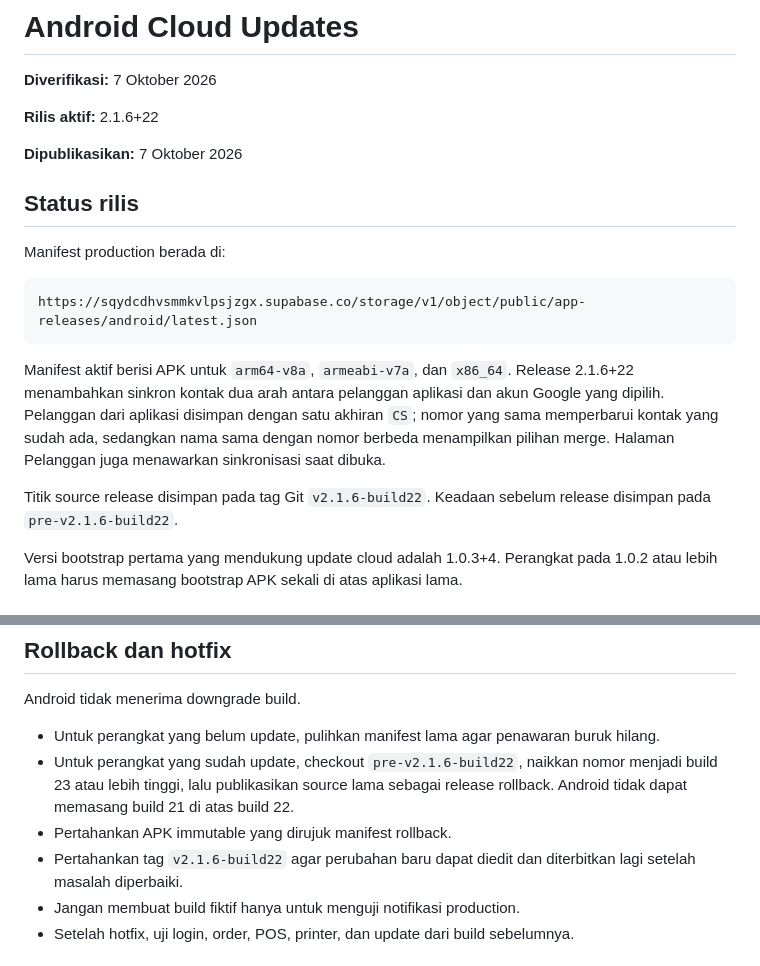
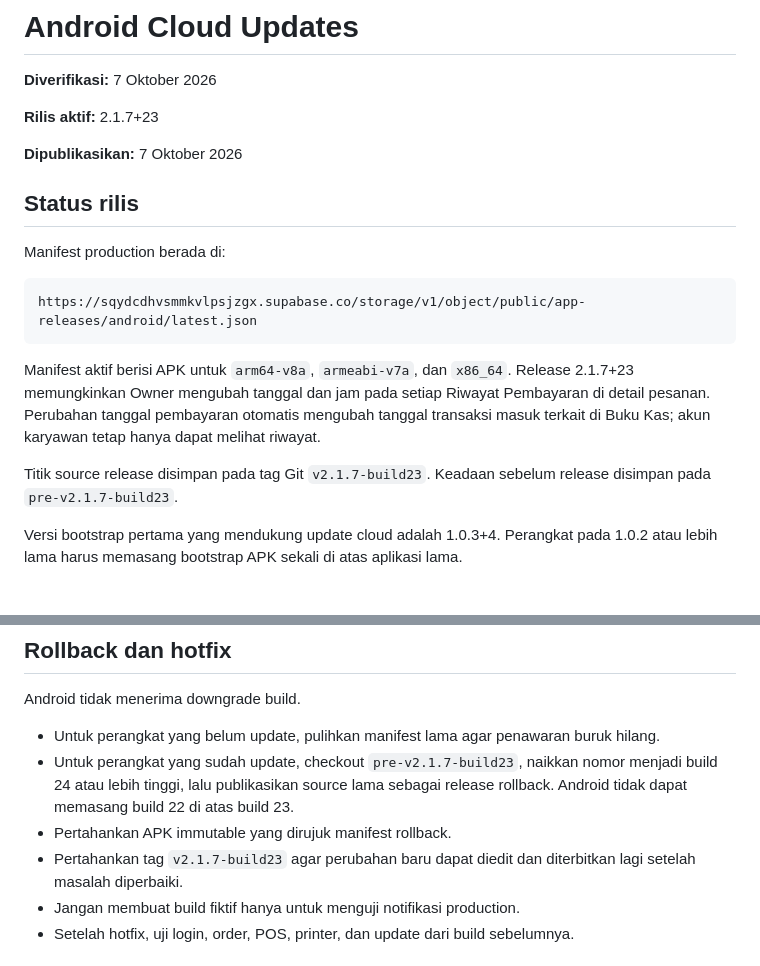
Before and after one commit to dandirayo/LaundryApp, a Markdown page: docs/deployment/09-ANDROID-CLOUD-UPDATES.md, 2 parts joined by grey strips. Drawn GitHub-style.

Commit message:
docs: record Android 2.1.7 release

````diff
--- a/docs/deployment/09-ANDROID-CLOUD-UPDATES.md
+++ b/docs/deployment/09-ANDROID-CLOUD-UPDATES.md
@@ -2,7 +2,7 @@
 
 **Diverifikasi:** 7 Oktober 2026
 
-**Rilis aktif:** 2.1.6+22
+**Rilis aktif:** 2.1.7+23
 
 **Dipublikasikan:** 7 Oktober 2026
 
@@ -14,9 +14,9 @@ Manifest production berada di:
 https://sqydcdhvsmmkvlpsjzgx.supabase.co/storage/v1/object/public/app-releases/android/latest.json
 ```
 
-Manifest aktif berisi APK untuk `arm64-v8a`, `armeabi-v7a`, dan `x86_64`. Release 2.1.6+22 menambahkan sinkron kontak dua arah antara pelanggan aplikasi dan akun Google yang dipilih. Pelanggan dari aplikasi disimpan dengan satu akhiran `CS`; nomor yang sama memperbarui kontak yang sudah ada, sedangkan nama sama dengan nomor berbeda menampilkan pilihan merge. Halaman Pelanggan juga menawarkan sinkronisasi saat dibuka.
+Manifest aktif berisi APK untuk `arm64-v8a`, `armeabi-v7a`, dan `x86_64`. Release 2.1.7+23 memungkinkan Owner mengubah tanggal dan jam pada setiap Riwayat Pembayaran di detail pesanan. Perubahan tanggal pembayaran otomatis mengubah tanggal transaksi masuk terkait di Buku Kas; akun karyawan tetap hanya dapat melihat riwayat.
 
-Titik source release disimpan pada tag Git `v2.1.6-build22`. Keadaan sebelum release disimpan pada `pre-v2.1.6-build22`.
+Titik source release disimpan pada tag Git `v2.1.7-build23`. Keadaan sebelum release disimpan pada `pre-v2.1.7-build23`.
 
 Versi bootstrap pertama yang mendukung update cloud adalah 1.0.3+4. Perangkat pada 1.0.2 atau lebih lama harus memasang bootstrap APK sekali di atas aplikasi lama.
 
@@ -95,9 +95,9 @@ Publisher menolak APK dengan certificate berbeda. Keystore harus dicadangkan di
 Android tidak menerima downgrade build.
 
 - Untuk perangkat yang belum update, pulihkan manifest lama agar penawaran buruk hilang.
-- Untuk perangkat yang sudah update, checkout `pre-v2.1.6-build22`, naikkan nomor menjadi build 23 atau lebih tinggi, lalu publikasikan source lama sebagai release rollback. Android tidak dapat memasang build 21 di atas build 22.
+- Untuk perangkat yang sudah update, checkout `pre-v2.1.7-build23`, naikkan nomor menjadi build 24 atau lebih tinggi, lalu publikasikan source lama sebagai release rollback. Android tidak dapat memasang build 22 di atas build 23.
 - Pertahankan APK immutable yang dirujuk manifest rollback.
-- Pertahankan tag `v2.1.6-build22` agar perubahan baru dapat diedit dan diterbitkan lagi setelah masalah diperbaiki.
+- Pertahankan tag `v2.1.7-build23` agar perubahan baru dapat diedit dan diterbitkan lagi setelah masalah diperbaiki.
 - Jangan membuat build fiktif hanya untuk menguji notifikasi production.
 - Setelah hotfix, uji login, order, POS, printer, dan update dari build sebelumnya.
 
````
